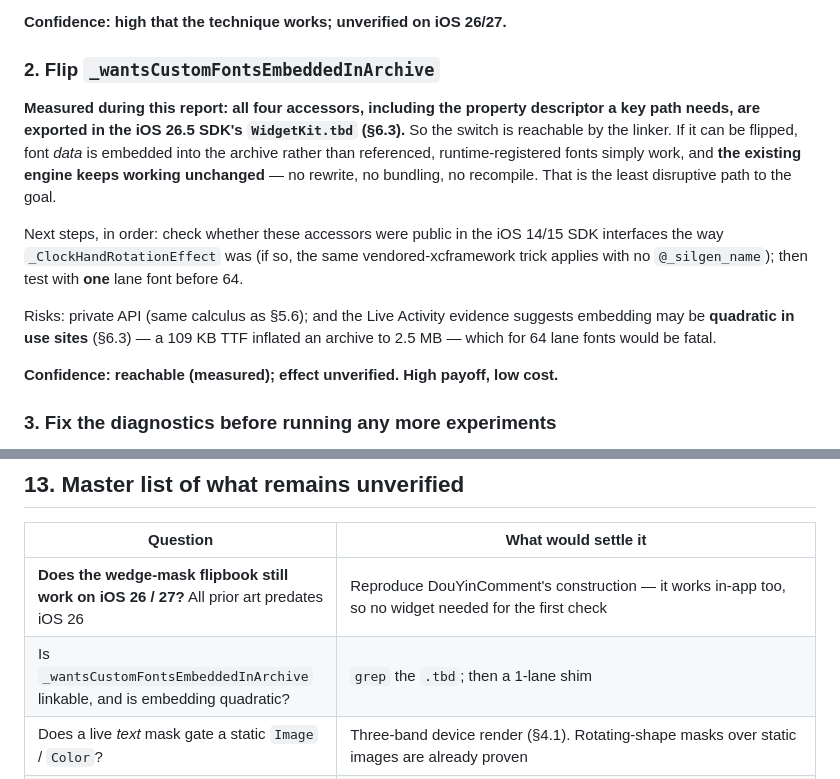
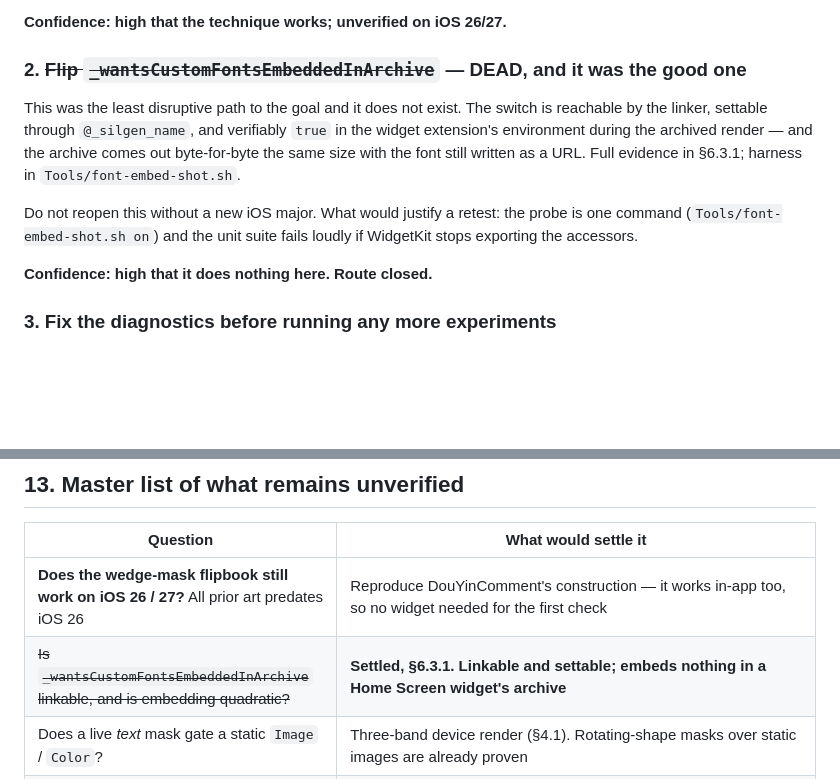
Before and after one commit to cifyr/motionary, a Markdown page: docs/widget-animation-surface.md, 2 parts joined by grey strips. Rendered like a GitHub page; blank space fills up the shorter version.

```diff
--- a/docs/widget-animation-surface.md
+++ b/docs/widget-animation-surface.md
@@ -1025,25 +1098,19 @@ the first check needs no widget at all.
 
 **Confidence: high that the technique works; unverified on iOS 26/27.**
 
-### 2. Flip `_wantsCustomFontsEmbeddedInArchive`
+### 2. ~~Flip `_wantsCustomFontsEmbeddedInArchive`~~ — DEAD, and it was the good one
 
-**Measured during this report: all four accessors, including the property
-descriptor a key path needs, are exported in the iOS 26.5 SDK's `WidgetKit.tbd`
-(§6.3).** So the switch is reachable by the linker. If it can be flipped, font
-*data* is embedded into the archive rather than referenced, runtime-registered
-fonts simply work, and **the existing engine keeps working unchanged** — no
-rewrite, no bundling, no recompile. That is the least disruptive path to the goal.
+This was the least disruptive path to the goal and it does not exist. The switch
+is reachable by the linker, settable through `@_silgen_name`, and verifiably
+`true` in the widget extension's environment during the archived render — and the
+archive comes out byte-for-byte the same size with the font still written as a
+URL. Full evidence in §6.3.1; harness in `Tools/font-embed-shot.sh`.
 
-Next steps, in order: check whether these accessors were public in the
-iOS 14/15 SDK interfaces the way `_ClockHandRotationEffect` was (if so, the same
-vendored-xcframework trick applies with no `@_silgen_name`); then test with
-**one** lane font before 64.
+Do not reopen this without a new iOS major. What would justify a retest: the
+probe is one command (`Tools/font-embed-shot.sh on`) and the unit suite fails
+loudly if WidgetKit stops exporting the accessors.
 
-Risks: private API (same calculus as §5.6); and the Live Activity evidence
-suggests embedding may be **quadratic in use sites** (§6.3) — a 109 KB TTF
-inflated an archive to 2.5 MB — which for 64 lane fonts would be fatal.
-
-**Confidence: reachable (measured); effect unverified. High payoff, low cost.**
+**Confidence: high that it does nothing here. Route closed.**
 
 ### 3. Fix the diagnostics before running any more experiments
 
@@ -1233,7 +1300,7 @@ error: cannot infer key path type from context
 | Question | What would settle it |
 |---|---|
 | **Does the wedge-mask flipbook still work on iOS 26 / 27?** All prior art predates iOS 26 | Reproduce DouYinComment's construction — it works in-app too, so no widget needed for the first check |
-| Is `_wantsCustomFontsEmbeddedInArchive` linkable, and is embedding quadratic? | `grep` the `.tbd`; then a 1-lane shim |
+| ~~Is `_wantsCustomFontsEmbeddedInArchive` linkable, and is embedding quadratic?~~ | **Settled, §6.3.1. Linkable and settable; embeds nothing in a Home Screen widget's archive** |
 | Does a live *text* mask gate a static `Image` / `Color`? | Three-band device render (§4.1). Rotating-shape masks over static images are already proven |
 | Can chronod read the *extension's own* Caches directory? | Finish the `cachesProcess` lab route on device |
 | `_clockHandRotationEffect` on Lock Screen accessory families and under Always-On | No example exercises either |
```
Also changed, not shown: other parts of docs/widget-animation-surface.md (+73 -0 lines).
